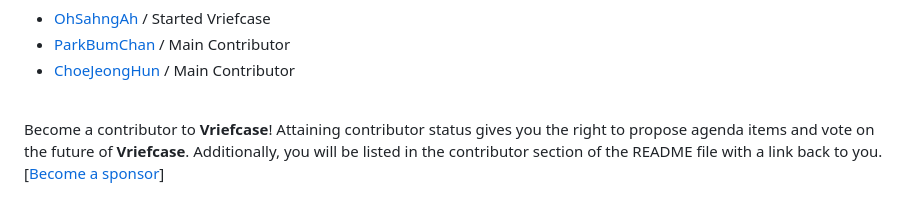
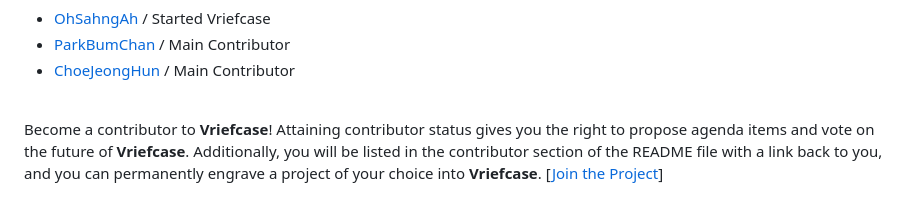
Before and after one commit to ohsahngah/vriefcase, a Markdown page: README.md, the part around the change. Drawn GitHub-style.

```diff
--- a/README.md
+++ b/README.md
@@ -110,4 +110,4 @@ When the **vriefcase-identification bot** discovers the **vriefcase project iden
 
 <br />
 
-Become a contributor to **Vriefcase**! Attaining contributor status gives you the right to propose agenda items and vote on the future of **Vriefcase**. Additionally, you will be listed in the contributor section of the README file with a link back to you. [[Become a sponsor]()]
+Become a contributor to **Vriefcase**! Attaining contributor status gives you the right to propose agenda items and vote on the future of **Vriefcase**. Additionally, you will be listed in the contributor section of the README file with a link back to you, and you can permanently engrave a project of your choice into **Vriefcase**. [[Join the Project]()]
```
